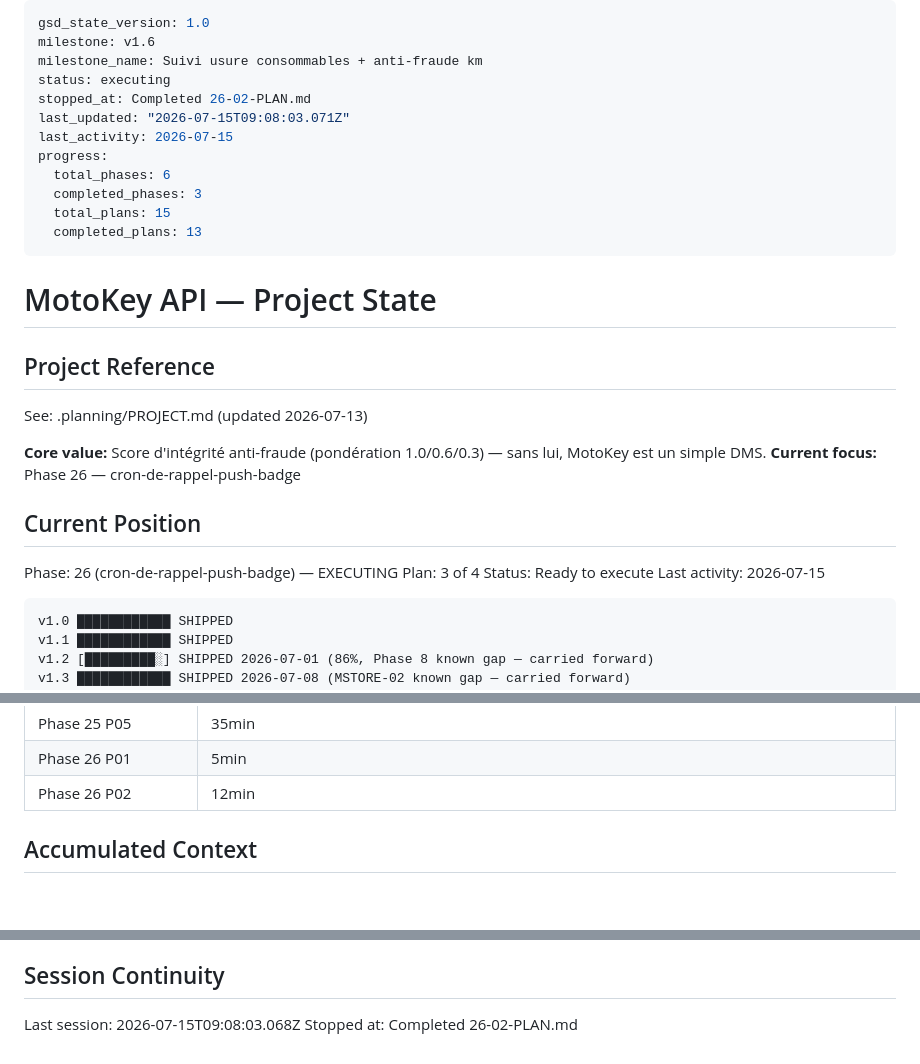
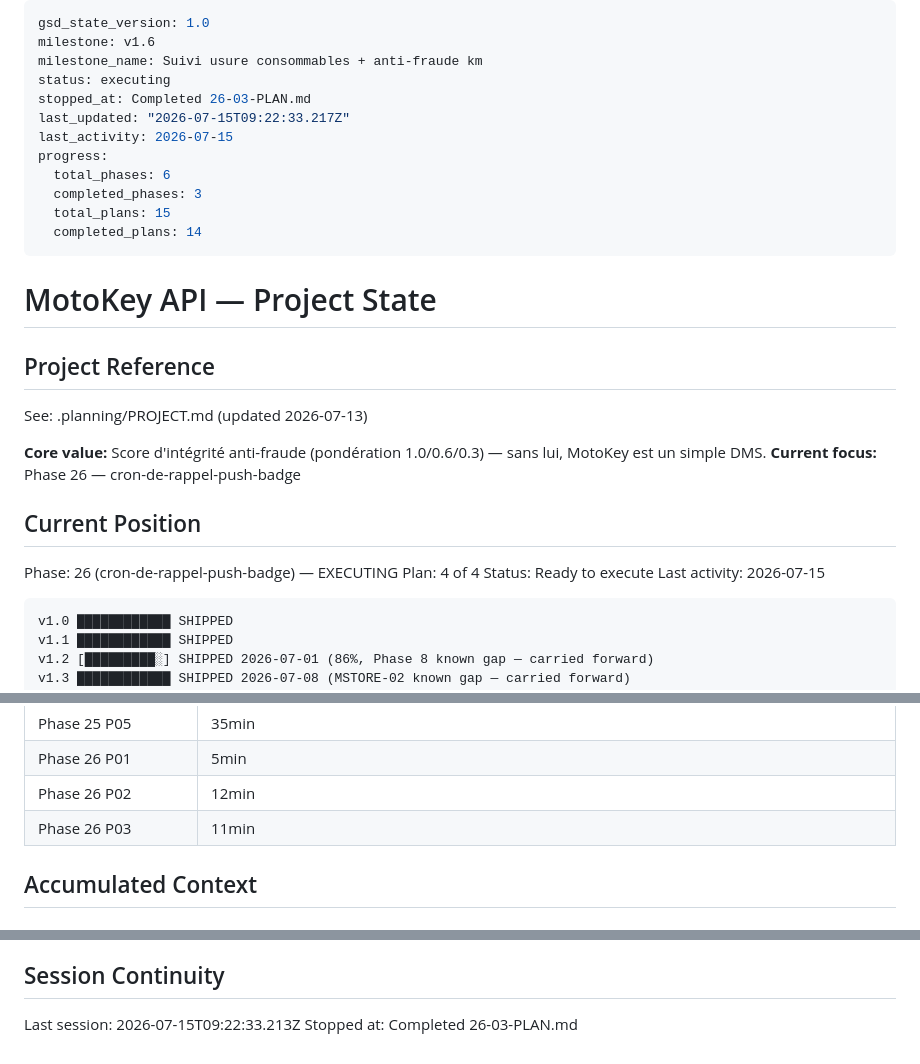
Before and after one commit to motokey63/Motokey-api-1.0, a Markdown page: .planning/STATE.md, 3 parts joined by grey strips. GitHub-like rendering.

Commit message:
docs(26-03): complete cron endpoint + km_a_la_photo + integration tests plan

```diff
--- a/.planning/STATE.md
+++ b/.planning/STATE.md
@@ -3,14 +3,14 @@ gsd_state_version: 1.0
 milestone: v1.6
 milestone_name: Suivi usure consommables + anti-fraude km
 status: executing
-stopped_at: Completed 26-02-PLAN.md
-last_updated: "2026-07-15T09:08:03.071Z"
+stopped_at: Completed 26-03-PLAN.md
+last_updated: "2026-07-15T09:22:33.217Z"
 last_activity: 2026-07-15
 progress:
   total_phases: 6
   completed_phases: 3
   total_plans: 15
-  completed_plans: 13
+  completed_plans: 14
 ---
 
 # MotoKey API — Project State
@@ -25,7 +25,7 @@ See: .planning/PROJECT.md (updated 2026-07-13)
 ## Current Position
 
 Phase: 26 (cron-de-rappel-push-badge) — EXECUTING
-Plan: 3 of 4
+Plan: 4 of 4
 Status: Ready to execute
 Last activity: 2026-07-15
 
@@ -54,6 +54,7 @@ v1.6 [████░░░░░░] IN PROGRESS — Phase 23/24/25 COMPLETE (s
 | Phase 25 P05 | 35min | 2 tasks | 2 files |
 | Phase 26 P01 | 5min | 2 tasks | 3 files |
 | Phase 26 P02 | 12min | 2 tasks | 3 files |
+| Phase 26 P03 | 11min | 2 tasks | 2 files |
 
 ## Accumulated Context
 
@@ -106,5 +108,5 @@ v1.6 scope decisions (2026-07-13/14, gathered via `/gsd:new-milestone` + researc
 
 ## Session Continuity
 
-Last session: 2026-07-15T09:08:03.068Z
-Stopped at: Completed 26-02-PLAN.md
+Last session: 2026-07-15T09:22:33.213Z
+Stopped at: Completed 26-03-PLAN.md
```
Also changed, not shown: other parts of .planning/STATE.md (+1 -0 lines), .planning/ROADMAP.md (+1 -1 lines), 1 other file.
